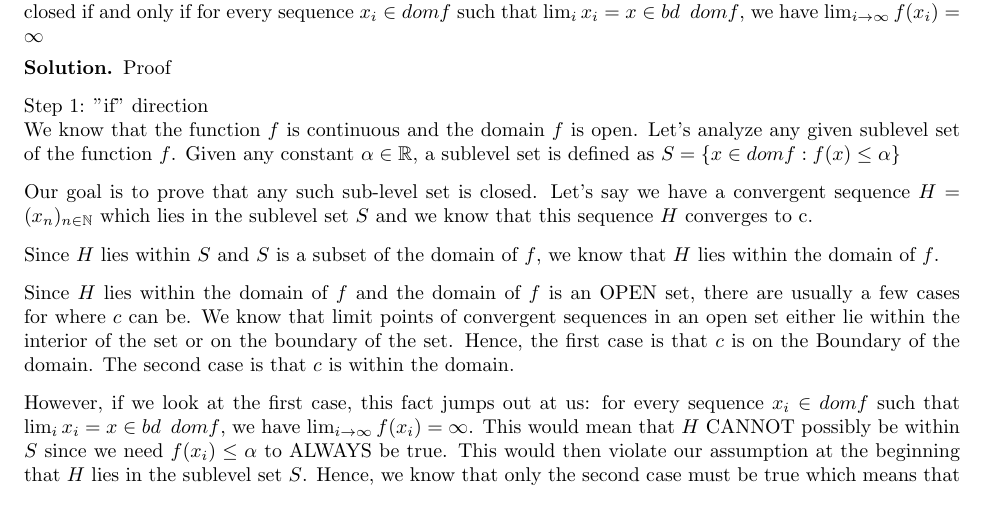
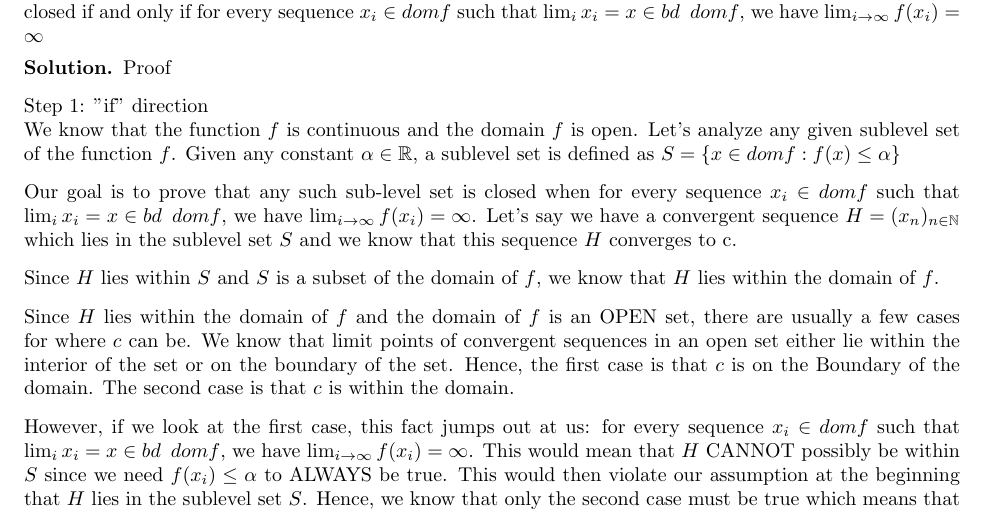
Before and after one commit to Ravi-Raghavan/ConvexOptimization, a LaTeX problem sheet (hw2.tex): part of page 2 of 6, cut so that both start at the same text. Compiled offline with pdfLaTeX.

Commit message:
Put HW 2 Latex

```diff
--- a/hw2.tex
+++ b/hw2.tex
@@ -157,7 +157,7 @@ Let $f : \mathbb{R}^n \rightarrow \mathbb{R}$ be a continuous function with dom
 Step 1: "if" direction \newline
 We know that the function  $f$ is continuous and the domain $f$ is open. Let's analyze any given sublevel set of the function $f$. Given any constant $\alpha \in \mathbb{R}$, a sublevel set is defined as $S = \{x \in dom f : f(x) \leq \alpha \}$
 
-Our goal is to prove that any such sub-level set is closed. Let's say we have a convergent sequence $H = (x_n)_{n \in \mathbb{N}}$ which lies in the sublevel set $S$ and we know that this sequence $H$ converges to c.
+Our goal is to prove that any such sub-level set is closed when for every sequence $x_i \in dom f$ such that $\lim_{i} x_i = x \in bd \enspace dom f$, we have $\lim_{i\to\infty} f(x_i) = \infty$. Let's say we have a convergent sequence $H = (x_n)_{n \in \mathbb{N}}$ which lies in the sublevel set $S$ and we know that this sequence $H$ converges to c.
 
 Since $H$ lies within $S$ and $S$ is a subset of the domain of $f$, we know that $H$ lies within the domain of $f$.
 
```
